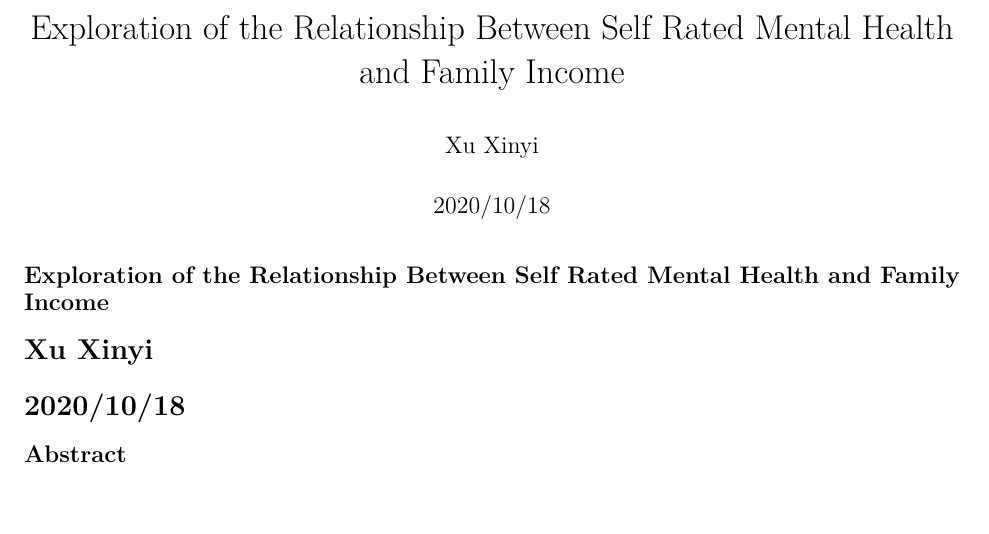
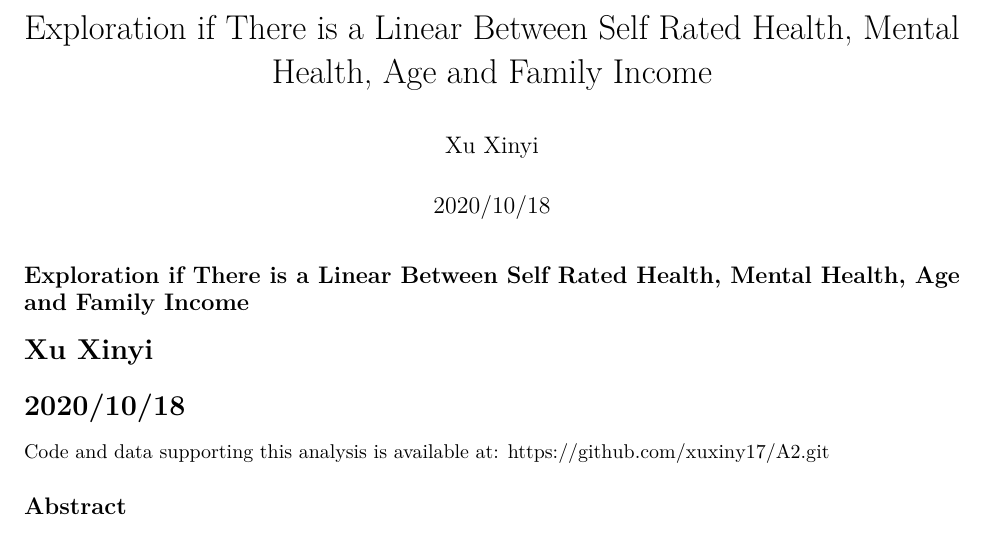
Before and after one commit to xuxiny17/A2, an R Markdown document (PS2-1003941577.Rmd): part of page 1 of 6, cut so that both start at the same text, the shorter picture padded with empty space. Rendered offline with R 4.5, knitr and Pandoc, then LaTeX, with nearby package versions; some code elsewhere in the file could not run offline.

Commit message:
Slight changes

````diff
--- a/PS2-1003941577.Rmd
+++ b/PS2-1003941577.Rmd
@@ -1,5 +1,5 @@
 ---
-title: "Exploration of the Relationship Between Self Rated Mental Health and Family Income"
+title: "Exploration if There is a Linear Between Self Rated Health, Mental Health, Age and Family Income"
 author: "Xu Xinyi"
 date: "2020/10/18"
 output: pdf_document
@@ -9,10 +9,11 @@ output: pdf_document
 knitr::opts_chunk$set(echo = FALSE)
 ```
 
-## Exploration of the Relationship Between Self Rated Mental Health and Family Income
+## Exploration if There is a Linear Between Self Rated Health, Mental Health, Age and Family Income
 
 # Xu Xinyi
 # 2020/10/18
+Code and data supporting this analysis is available at: https://github.com/xuxiny17/A2.git
 
 ## Abstract
 
````
Also changed, not shown: PS2-1003941577.Rmd (2 more changed lines).
